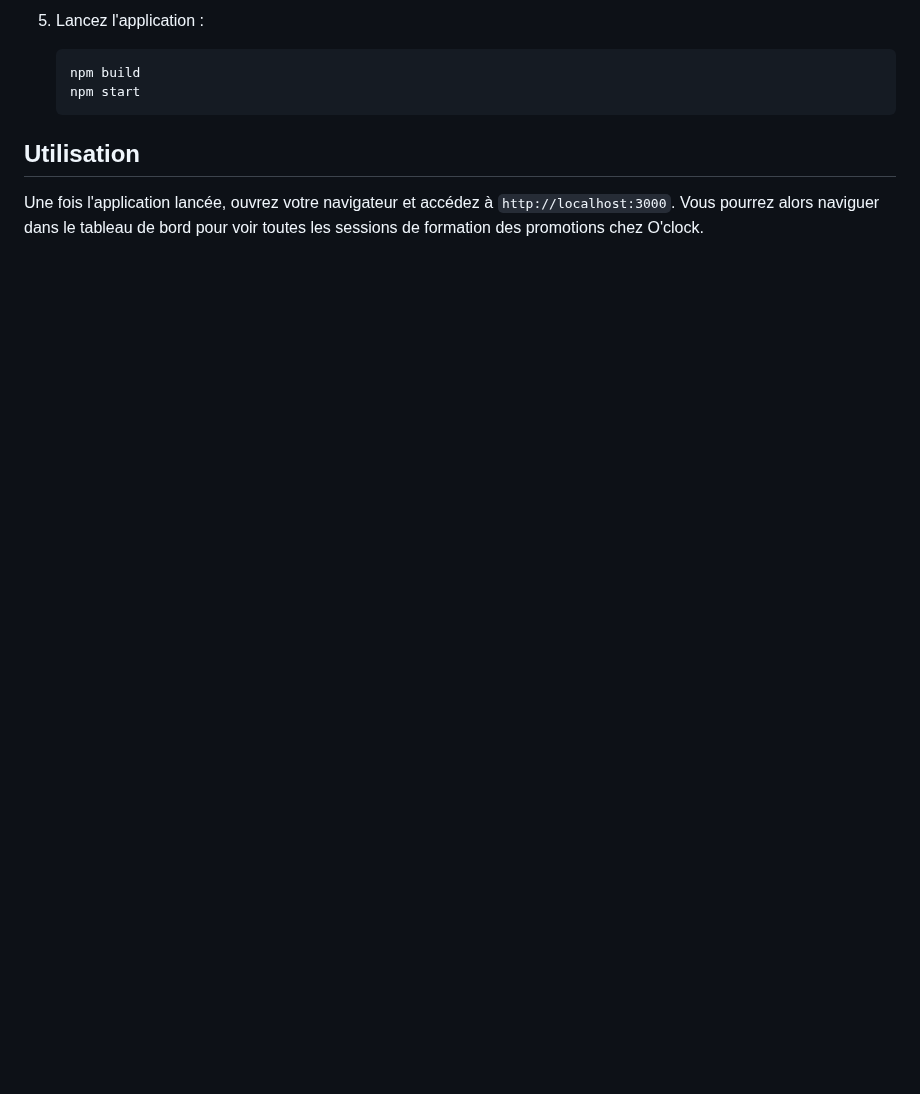
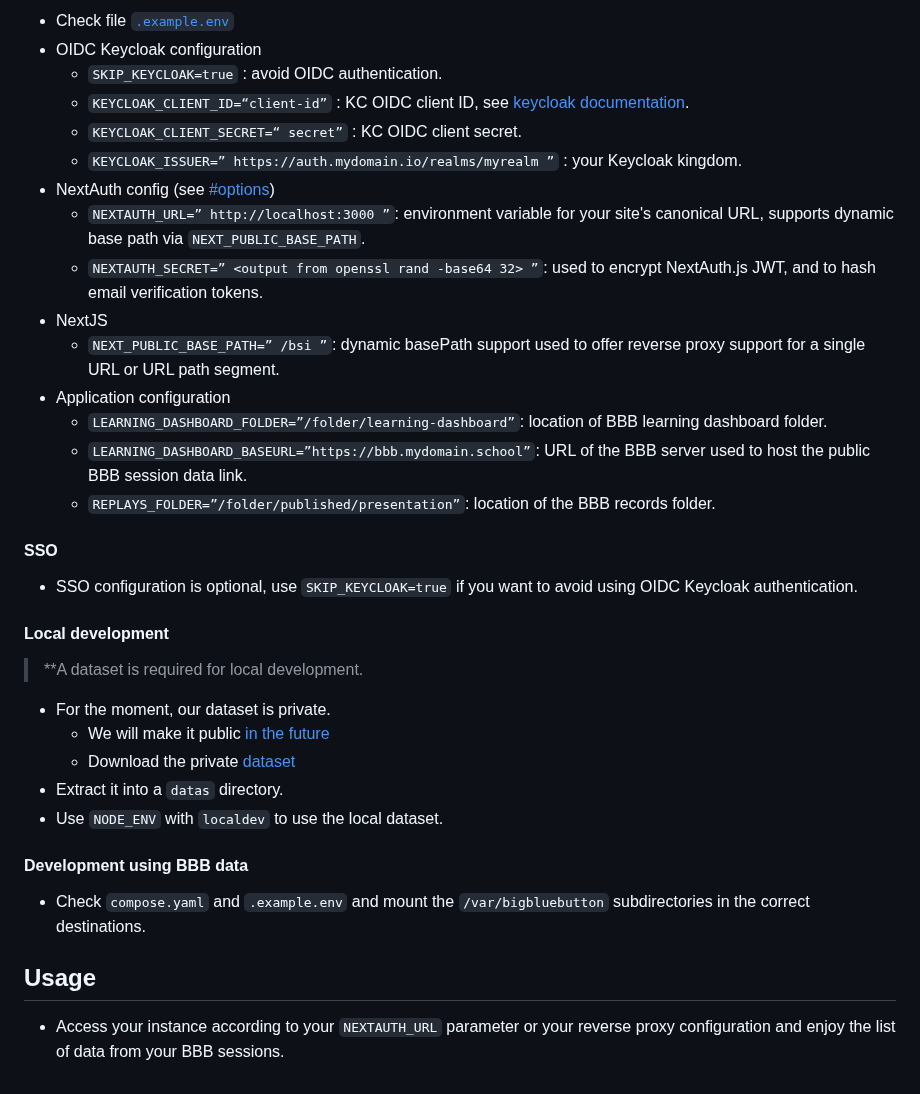
Before and after one commit to O-clock-Dev/bbb-session-insights, a Markdown page: README.md, the part around one of its changes. Rendered like a GitHub page; blank space fills up the shorter version.

````diff
--- a/README.md
+++ b/README.md
@@ -63,11 +43,38 @@ AGPLv3 open source insights software for BigBlueButton sessions.
 
-5. Lancez l'application :
+* Check file [`.example.env`](.example.env)
+* OIDC Keycloak configuration
+    * `SKIP_KEYCLOAK=true` : avoid OIDC authentication.
+    * `KEYCLOAK_CLIENT_ID=“client-id”` : KC OIDC client ID, see [keycloak documentation](https://www.keycloak.org/docs/latest/server_admin/#_identity_broker_oidc).
+    * `KEYCLOAK_CLIENT_SECRET=“ secret”` : KC OIDC client secret.
+    * `KEYCLOAK_ISSUER=” https://auth.mydomain.io/realms/myrealm ”` : your Keycloak kingdom.
+* NextAuth config (see [#options](https://next-auth.js.org/configuration/options))
+    * `NEXTAUTH_URL=” http://localhost:3000 ”`: environment variable for your site's canonical URL, supports dynamic base path via `NEXT_PUBLIC_BASE_PATH`.
+    * `NEXTAUTH_SECRET=” <output from openssl rand -base64 32> ”`: used to encrypt NextAuth.js JWT, and to hash email verification tokens.
+* NextJS
+    * `NEXT_PUBLIC_BASE_PATH=” /bsi ”`: dynamic basePath support used to offer reverse proxy support for a single URL or URL path segment.
+* Application configuration
+    * `LEARNING_DASHBOARD_FOLDER=”/folder/learning-dashboard”`: location of BBB learning dashboard folder.
+    * `LEARNING_DASHBOARD_BASEURL=”https://bbb.mydomain.school”`: URL of the BBB server used to host the public BBB session data link.
+    * `REPLAYS_FOLDER=”/folder/published/presentation”`: location of the BBB records folder.
 
-    ```bash
-    npm build
-    npm start
-    ```
+#### SSO
 
-## Utilisation
+* SSO configuration is optional, use `SKIP_KEYCLOAK=true` if you want to avoid using OIDC Keycloak authentication.
 
-Une fois l'application lancée, ouvrez votre navigateur et accédez à `http://localhost:3000`. Vous pourrez alors naviguer dans le tableau de bord pour voir toutes les sessions de formation des promotions chez O'clock.
+#### Local development
+
+> **A dataset is required for local development.
+
+* For the moment, our dataset is private.
+    * We will make it public [in the future](https://github.com/O-clock-Dev/bbb-session-insights/issues/16)
+    * Download the private [dataset](https://drive.google.com/file/d/1772JIiIe9WbYtItGNp-nyCT4z0i5AZxK/view?usp=sharing)
+* Extract it into a `datas` directory.
+* Use `NODE_ENV` with `localdev` to use the local dataset.
+
+#### Development using BBB data
+
+* Check `compose.yaml` and `.example.env` and mount the `/var/bigbluebutton` subdirectories in the correct destinations.
+
+## Usage
+
+* Access your instance according to your `NEXTAUTH_URL` parameter or your reverse proxy configuration and enjoy the list of data from your BBB sessions.
````
Also changed, not shown: other parts of README.md (+26 -46 lines), docs/img/image.png (added), 1 other file.
